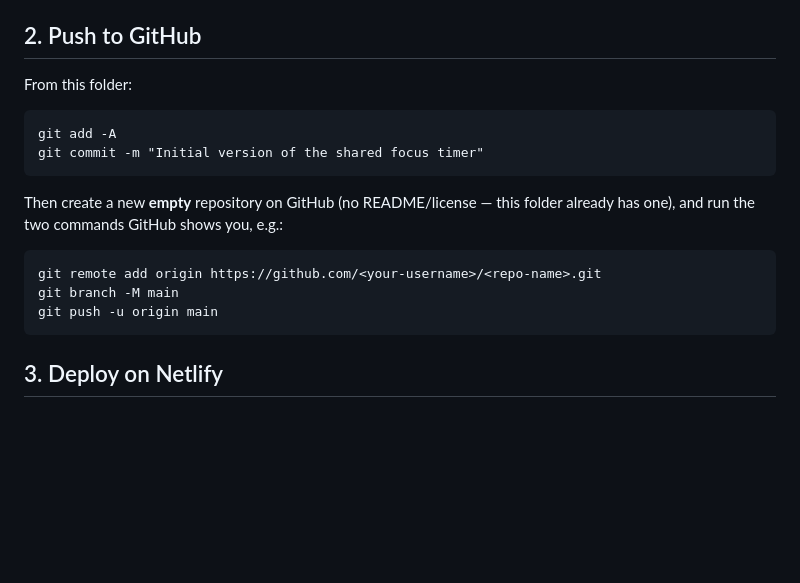
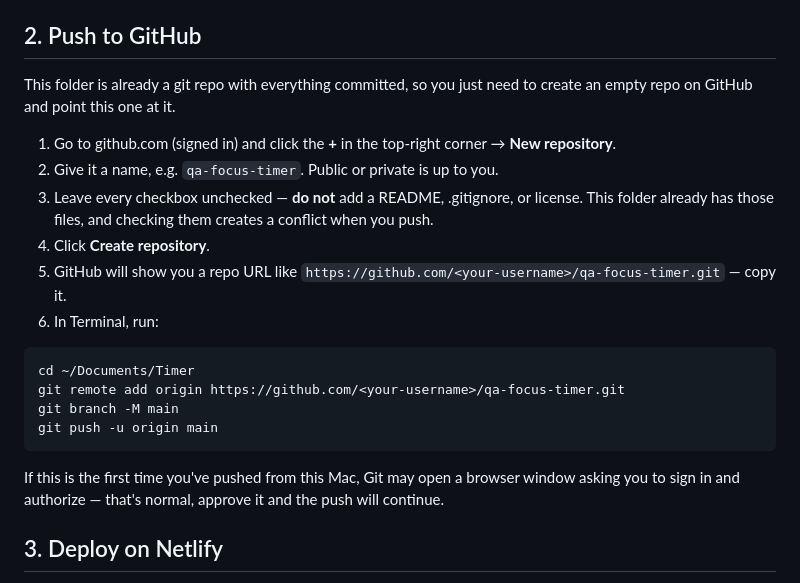
Before and after one commit to branfine-digital/qa-focus-timer, a Markdown page: README.md, the part around the change. Drawn GitHub-style; blank space fills up the shorter version.

Commit message:
Clarify GitHub push steps in README

````diff
--- a/README.md
+++ b/README.md
@@ -18,20 +18,24 @@ Supabase (already created: project `qa-focus-timer`).
 
 ## 2. Push to GitHub
 
-From this folder:
+This folder is already a git repo with everything committed, so you just need to
+create an empty repo on GitHub and point this one at it.
+
+1. Go to github.com (signed in) and click the **+** in the top-right corner → **New repository**.
+2. Give it a name, e.g. `qa-focus-timer`. Public or private is up to you.
+3. Leave every checkbox unchecked — **do not** add a README, .gitignore, or license. This folder already has those files, and checking them creates a conflict when you push.
+4. Click **Create repository**.
+5. GitHub will show you a repo URL like `https://github.com/<your-username>/qa-focus-timer.git` — copy it.
+6. In Terminal, run:
 
 ```
-git add -A
-git commit -m "Initial version of the shared focus timer"
-```
-
-Then create a new **empty** repository on GitHub (no README/license — this folder already has one), and run the two commands GitHub shows you, e.g.:
-
-```
-git remote add origin https://github.com/<your-username>/<repo-name>.git
+cd ~/Documents/Timer
+git remote add origin https://github.com/<your-username>/qa-focus-timer.git
 git branch -M main
 git push -u origin main
 ```
+
+If this is the first time you've pushed from this Mac, Git may open a browser window asking you to sign in and authorize — that's normal, approve it and the push will continue.
 
 ## 3. Deploy on Netlify
 
````
